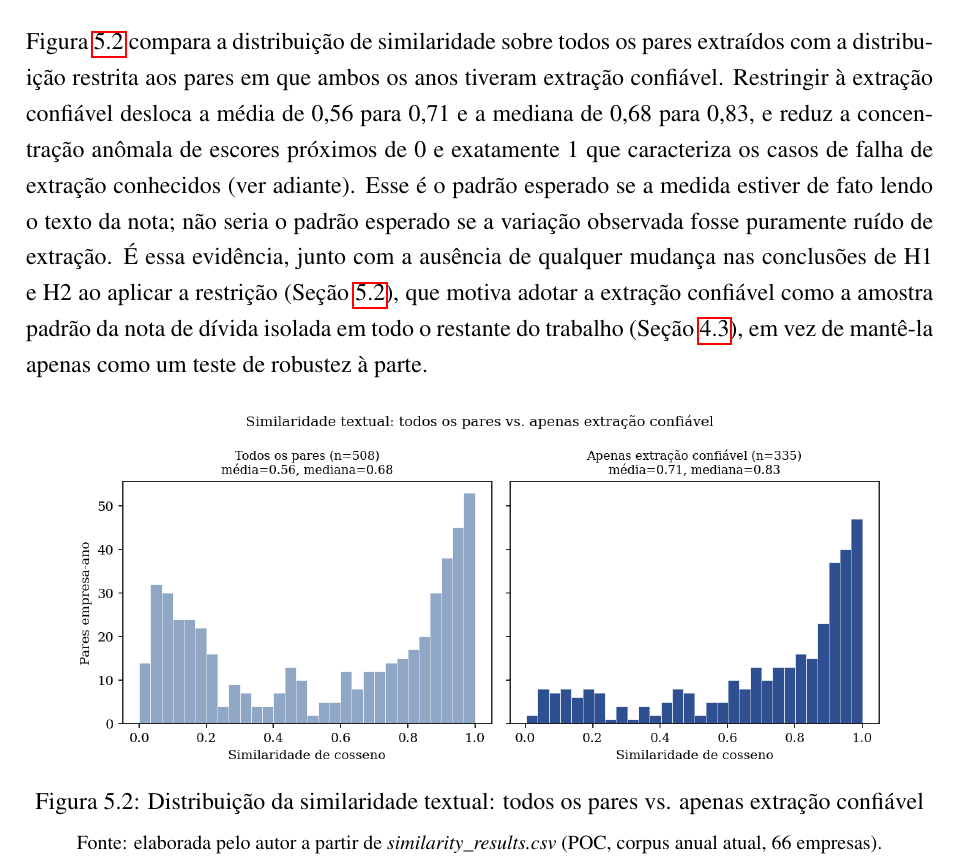
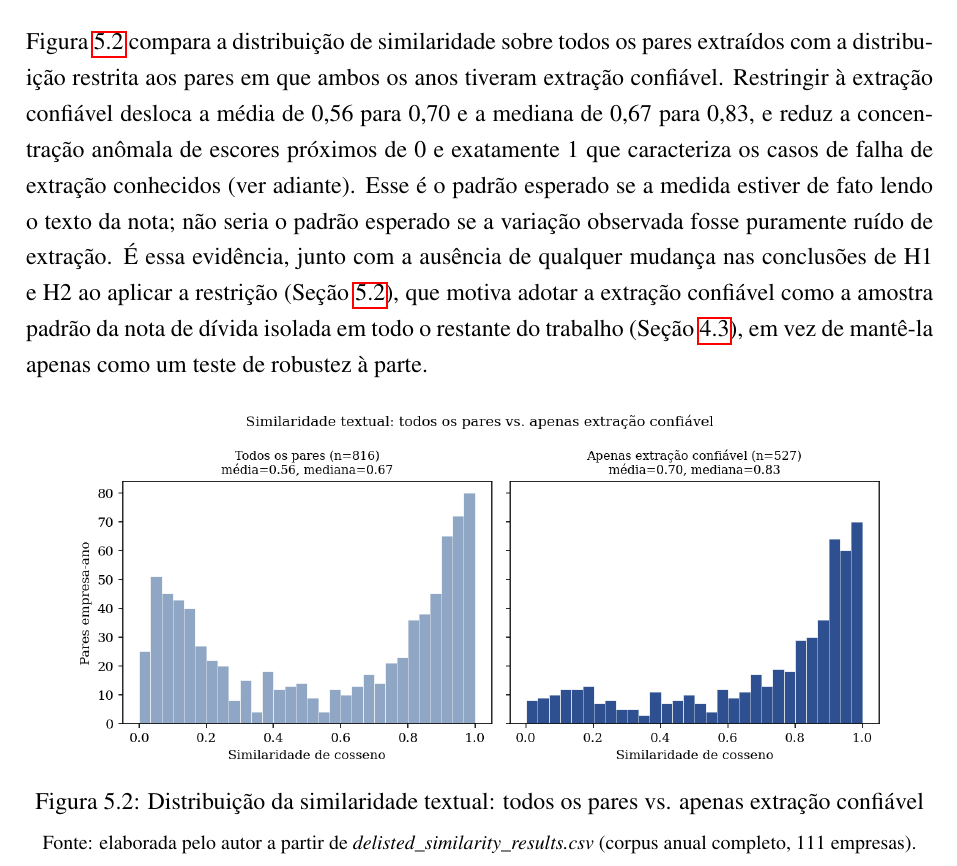
Before and after one commit to Lukijon/Thesis, a LaTeX thesis (docs/latex/main.tex): part of page 26 of 35, cut so that both start at the same text. Compiled offline with pdfLaTeX.

Commit message:
Fix Figura 5.2 data-source inconsistency: use full 111-company universe
Found via user question: Figura 5.2 (todos os pares vs. apenas extração
confiável) was built from similarity_results.csv, an older file scoped to
only the 66 current Ibovespa companies (n=508/335) -- a leftover from the
original POC, before the historical-company expansion that corrects
survivorship bias. Every other number in the thesis (Tabela 4.1, Figs
4.1/4.2/4.4, all H1/H2 tables) already uses the full 111-company universe
(delisted_similarity_results.csv). Switched the chart to that file
(n=816/527, matching Tabela 4.1) and updated the mean/median figures in
the accompanying prose (0.56->0.70 mean, 0.67->0.83 median -- the shift
direction and magnitude are essentially unchanged, so no conclusion is
affected, just the reported n and the source file used).

Co-Authored-By: Claude Sonnet 5 <noreply@anthropic.com>

```diff
--- a/docs/latex/main.tex
+++ b/docs/latex/main.tex
@@ -437,7 +437,7 @@ Antes dos testes confirmatórios de H1 e H2 (Seções~\ref{sec:h1_resultados}--\
     {\footnotesize Fonte: elaborada pelo autor a partir dos logs de extração do projeto (corpus anual completo, 997 arquivamentos).}
 \end{figure}
 
-\textbf{A similaridade se comporta melhor exatamente onde a extração é confiável.} A Figura~\ref{fig:similaridade_bruta_confiavel} compara a distribuição de similaridade sobre todos os pares extraídos com a distribuição restrita aos pares em que ambos os anos tiveram extração confiável. Restringir à extração confiável desloca a média de 0,56 para 0,71 e a mediana de 0,68 para 0,83, e reduz a concentração anômala de escores próximos de 0 e exatamente 1 que caracteriza os casos de falha de extração conhecidos (ver adiante). Esse é o padrão esperado se a medida estiver de fato lendo o texto da nota; não seria o padrão esperado se a variação observada fosse puramente ruído de extração. É essa evidência, junto com a ausência de qualquer mudança nas conclusões de H1 e H2 ao aplicar a restrição (Seção~\ref{sec:h1_resultados}), que motiva adotar a extração confiável como a amostra padrão da nota de dívida isolada em todo o restante do trabalho (Seção~\ref{sec:confiabilidade}), em vez de mantê-la apenas como um teste de robustez à parte.
+\textbf{A similaridade se comporta melhor exatamente onde a extração é confiável.} A Figura~\ref{fig:similaridade_bruta_confiavel} compara a distribuição de similaridade sobre todos os pares extraídos com a distribuição restrita aos pares em que ambos os anos tiveram extração confiável. Restringir à extração confiável desloca a média de 0,56 para 0,70 e a mediana de 0,67 para 0,83, e reduz a concentração anômala de escores próximos de 0 e exatamente 1 que caracteriza os casos de falha de extração conhecidos (ver adiante). Esse é o padrão esperado se a medida estiver de fato lendo o texto da nota; não seria o padrão esperado se a variação observada fosse puramente ruído de extração. É essa evidência, junto com a ausência de qualquer mudança nas conclusões de H1 e H2 ao aplicar a restrição (Seção~\ref{sec:h1_resultados}), que motiva adotar a extração confiável como a amostra padrão da nota de dívida isolada em todo o restante do trabalho (Seção~\ref{sec:confiabilidade}), em vez de mantê-la apenas como um teste de robustez à parte.
 
 \begin{figure}[htbp]
     \centering
@@ -446,7 +446,7 @@ Antes dos testes confirmatórios de H1 e H2 (Seções~\ref{sec:h1_resultados}--\
     \label{fig:similaridade_bruta_confiavel}
     \vspace{0.2cm}
 
-    {\footnotesize Fonte: elaborada pelo autor a partir de \textit{similarity\_results.csv} (POC, corpus anual atual, 66 empresas).}
+    {\footnotesize Fonte: elaborada pelo autor a partir de \textit{delisted\_similarity\_results.csv} (corpus anual completo, 111 empresas).}
 \end{figure}
 
 \textbf{Dois casos concretos.} WEG (2015$\to$2016, similaridade 0,9915) é um exemplo de similaridade genuinamente alta: a estrutura da nota é praticamente idêntica entre os dois anos, apenas valores e data mudam, o padrão de ``boilerplate atualizado com novos números''. Já a Yduqs (2015--2019, similaridade exatamente 1,0000 em quatro pares seguidos) é um exemplo de falha de extração: o localizador capturou por engano, nesses anos, um parágrafo genérico de política contábil em vez da nota real. Todo escore degenerado (exatamente 0 ou 1) inspecionado neste projeto rastreou até uma falha de extração conhecida, não até uma falha da própria medida de similaridade.
```
Also changed, not shown: docs/latex/figures/similarity_raw_vs_reliable.png, docs/latex/main.pdf.
